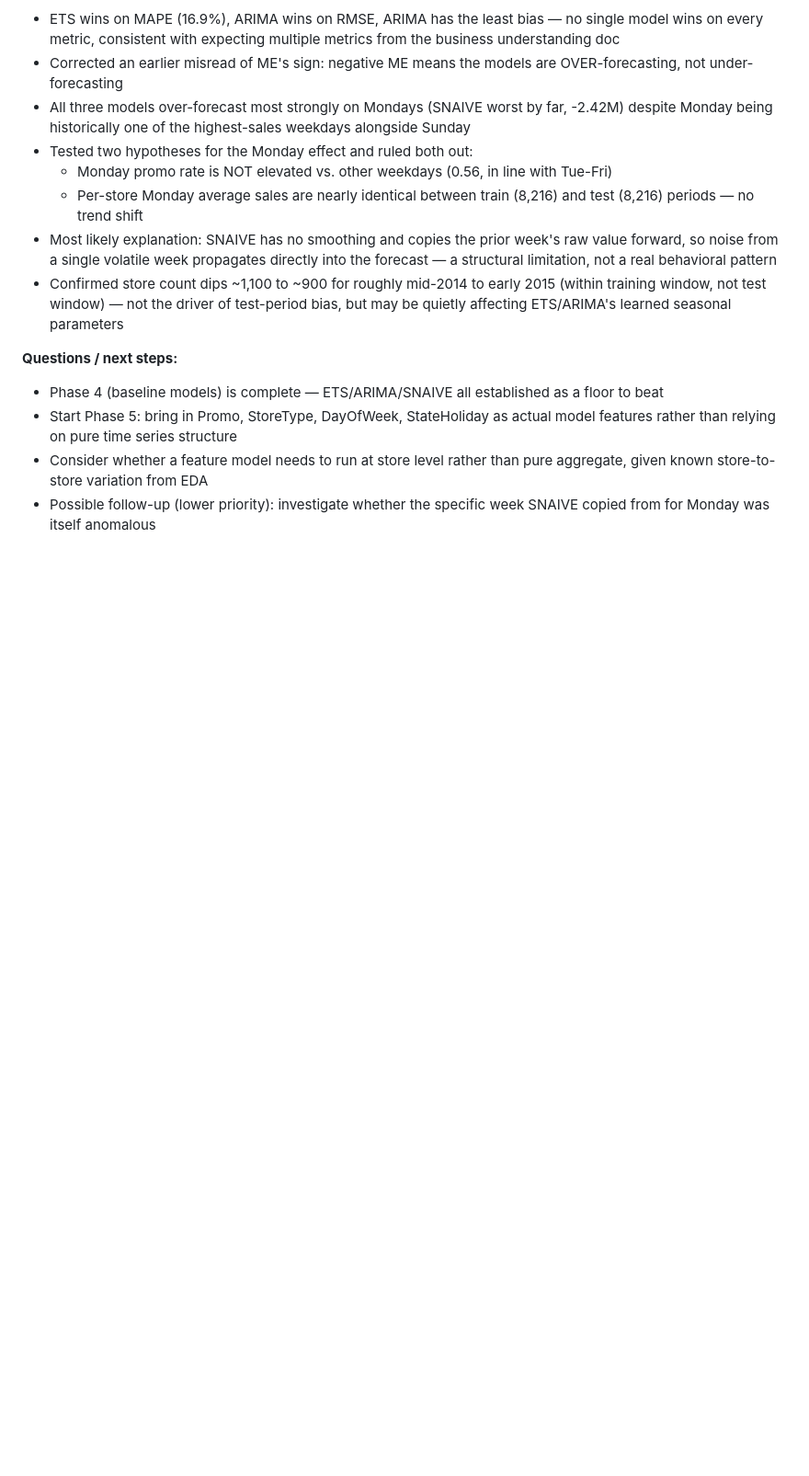
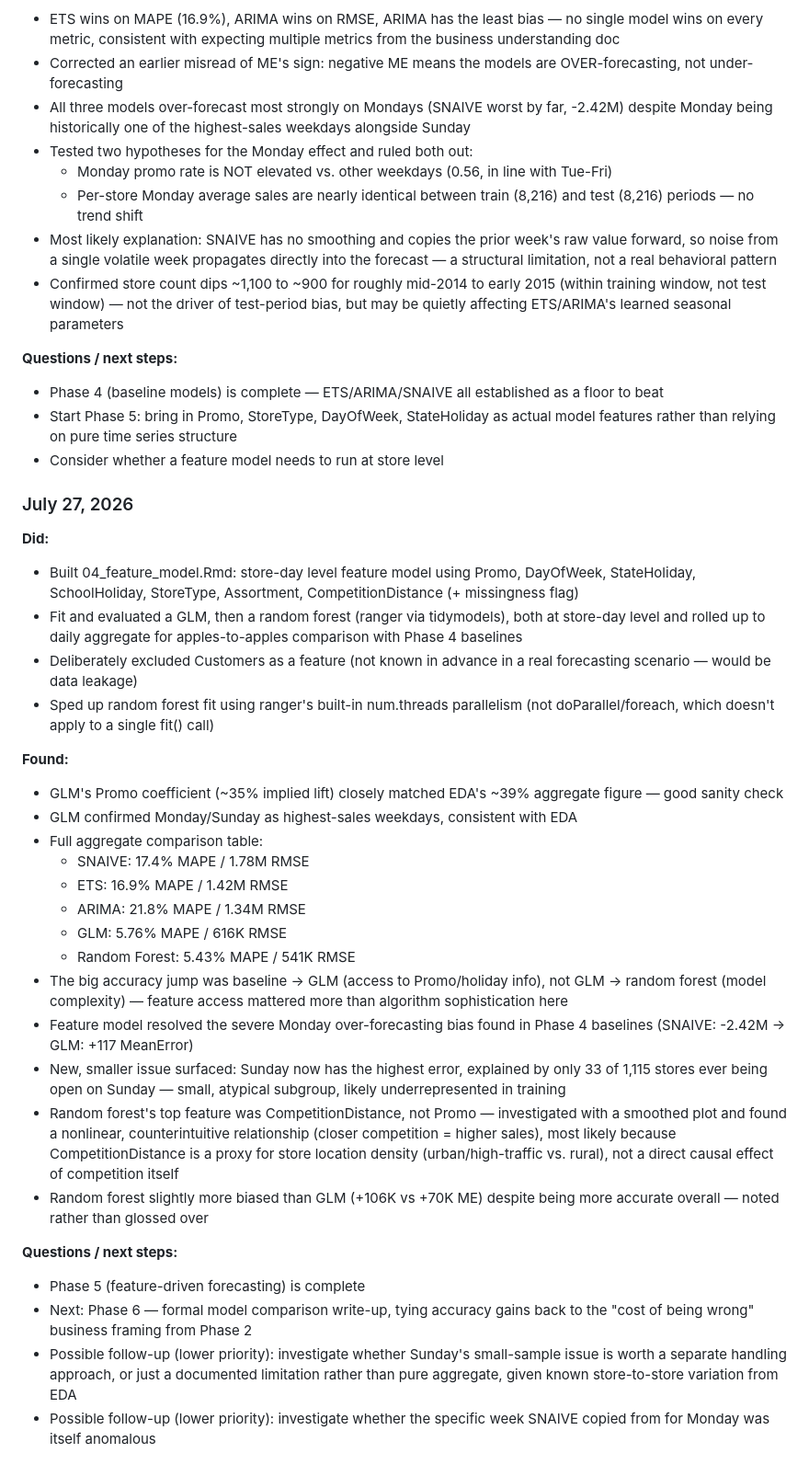
Before and after one commit to sfisher2277/Intelligent-Demand-Forecasting, a Markdown page: docs/project_journal.md, the part around the change. Shown at 92% size. Rendered like a GitHub page; blank space fills up the shorter version.

Commit message:
Update project journal with Phase 5 insights
Documented progress and findings from Phase 5 of the feature model development, including model evaluations and accuracy comparisons.

```diff
--- a/docs/project_journal.md
+++ b/docs/project_journal.md
@@ -90,6 +90,60 @@
   as actual model features rather than relying on pure time series
   structure
 - Consider whether a feature model needs to run at store level
+
+
+### July 27, 2026
+
+**Did:**
+- Built 04_feature_model.Rmd: store-day level feature model using
+  Promo, DayOfWeek, StateHoliday, SchoolHoliday, StoreType,
+  Assortment, CompetitionDistance (+ missingness flag)
+- Fit and evaluated a GLM, then a random forest (ranger via
+  tidymodels), both at store-day level and rolled up to daily
+  aggregate for apples-to-apples comparison with Phase 4 baselines
+- Deliberately excluded Customers as a feature (not known in advance
+  in a real forecasting scenario — would be data leakage)
+- Sped up random forest fit using ranger's built-in num.threads
+  parallelism (not doParallel/foreach, which doesn't apply to a
+  single fit() call)
+
+**Found:**
+- GLM's Promo coefficient (~35% implied lift) closely matched EDA's
+  ~39% aggregate figure — good sanity check
+- GLM confirmed Monday/Sunday as highest-sales weekdays, consistent
+  with EDA
+- Full aggregate comparison table:
+  - SNAIVE: 17.4% MAPE / 1.78M RMSE
+  - ETS: 16.9% MAPE / 1.42M RMSE
+  - ARIMA: 21.8% MAPE / 1.34M RMSE
+  - GLM: 5.76% MAPE / 616K RMSE
+  - Random Forest: 5.43% MAPE / 541K RMSE
+- The big accuracy jump was baseline -> GLM (access to Promo/holiday
+  info), not GLM -> random forest (model complexity) — feature
+  access mattered more than algorithm sophistication here
+- Feature model resolved the severe Monday over-forecasting bias
+  found in Phase 4 baselines (SNAIVE: -2.42M -> GLM: +117 MeanError)
+- New, smaller issue surfaced: Sunday now has the highest error,
+  explained by only 33 of 1,115 stores ever being open on Sunday —
+  small, atypical subgroup, likely underrepresented in training
+- Random forest's top feature was CompetitionDistance, not Promo —
+  investigated with a smoothed plot and found a nonlinear,
+  counterintuitive relationship (closer competition = higher sales),
+  most likely because CompetitionDistance is a proxy for store
+  location density (urban/high-traffic vs. rural), not a direct
+  causal effect of competition itself
+- Random forest slightly more biased than GLM (+106K vs +70K ME)
+  despite being more accurate overall — noted rather than glossed
+  over
+
+**Questions / next steps:**
+- Phase 5 (feature-driven forecasting) is complete
+- Next: Phase 6 — formal model comparison write-up, tying accuracy
+  gains back to the "cost of being wrong" business framing from
+  Phase 2
+- Possible follow-up (lower priority): investigate whether Sunday's
+  small-sample issue is worth a separate handling approach, or just
+  a documented limitation
   rather than pure aggregate, given known store-to-store variation
   from EDA
 - Possible follow-up (lower priority): investigate whether the
```
